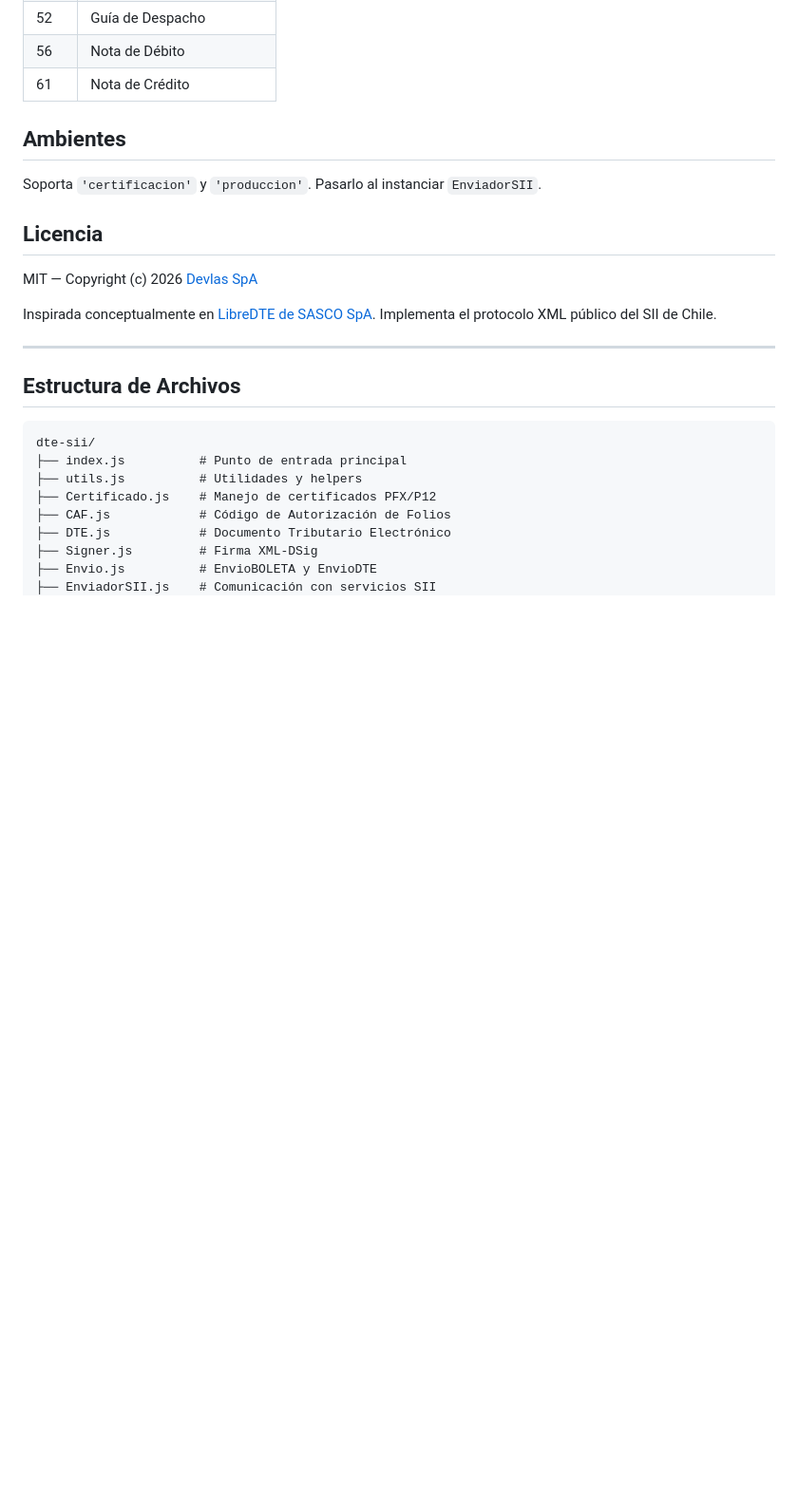
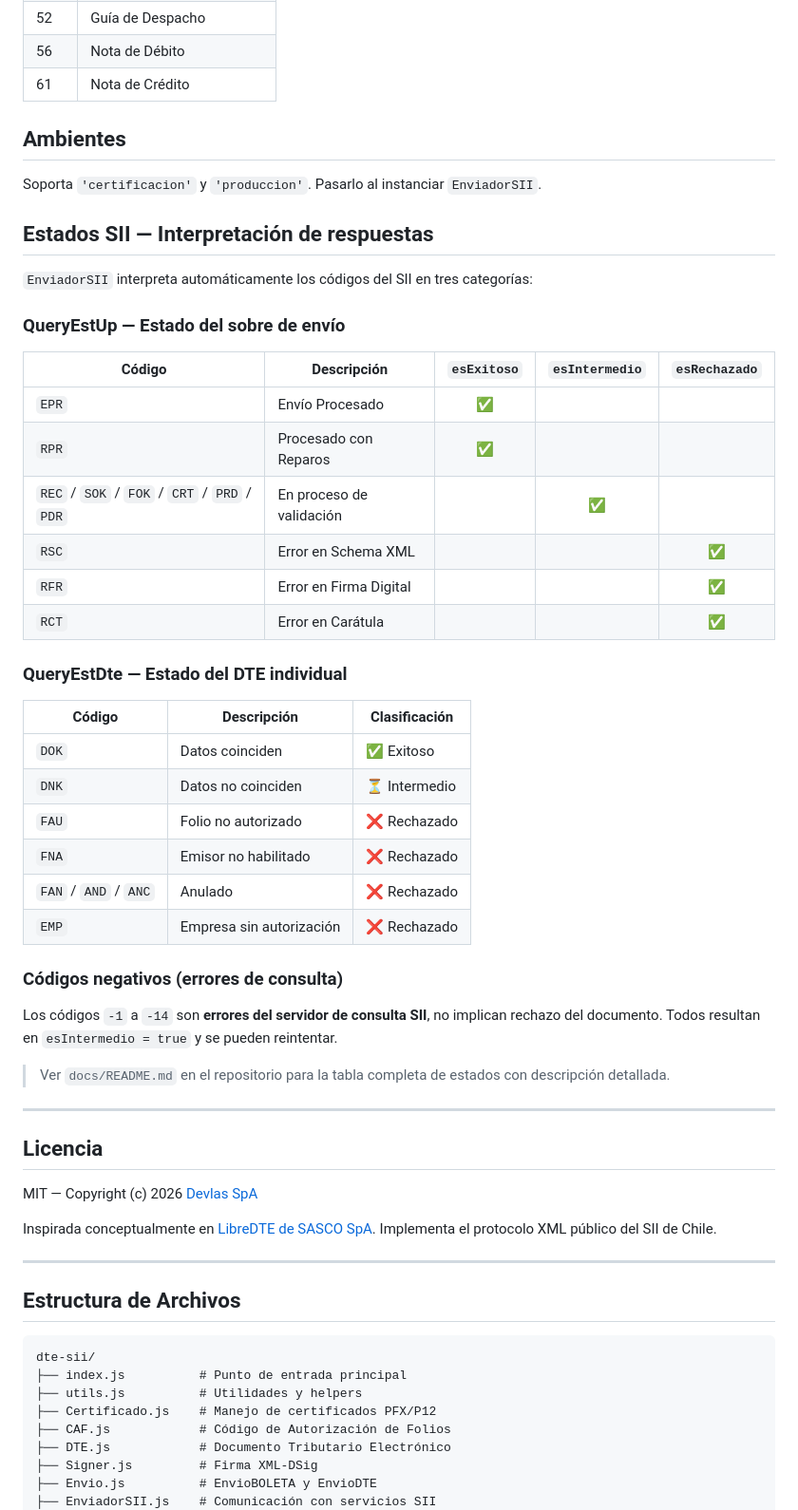
Before and after one commit to devlas-cl/dte-sii, a Markdown page: README.md, the part around the change. Shown at 95% size. Rendered like a GitHub page; blank space fills up the shorter version.

Commit message:
docs: agregar sección sobre interpretación de estados SII en README.md

```diff
--- a/README.md
+++ b/README.md
@@ -77,6 +77,40 @@ console.log(resultado.trackId)
 ## Ambientes
 
 Soporta `'certificacion'` y `'produccion'`. Pasarlo al instanciar `EnviadorSII`.
+
+## Estados SII — Interpretación de respuestas
+
+`EnviadorSII` interpreta automáticamente los códigos del SII en tres categorías:
+
+### QueryEstUp — Estado del sobre de envío
+
+| Código | Descripción | `esExitoso` | `esIntermedio` | `esRechazado` |
+|--------|-------------|:-----------:|:--------------:|:-------------:|
+| `EPR` | Envío Procesado | ✅ | | |
+| `RPR` | Procesado con Reparos | ✅ | | |
+| `REC` / `SOK` / `FOK` / `CRT` / `PRD` / `PDR` | En proceso de validación | | ✅ | |
+| `RSC` | Error en Schema XML | | | ✅ |
+| `RFR` | Error en Firma Digital | | | ✅ |
+| `RCT` | Error en Carátula | | | ✅ |
+
+### QueryEstDte — Estado del DTE individual
+
+| Código | Descripción | Clasificación |
+|--------|-------------|---------------|
+| `DOK` | Datos coinciden | ✅ Exitoso |
+| `DNK` | Datos no coinciden | ⏳ Intermedio |
+| `FAU` | Folio no autorizado | ❌ Rechazado |
+| `FNA` | Emisor no habilitado | ❌ Rechazado |
+| `FAN` / `AND` / `ANC` | Anulado | ❌ Rechazado |
+| `EMP` | Empresa sin autorización | ❌ Rechazado |
+
+### Códigos negativos (errores de consulta)
+
+Los códigos `-1` a `-14` son **errores del servidor de consulta SII**, no implican rechazo del documento. Todos resultan en `esIntermedio = true` y se pueden reintentar.
+
+> Ver `docs/README.md` en el repositorio para la tabla completa de estados con descripción detallada.
+
+---
 
 ## Licencia
 
```
